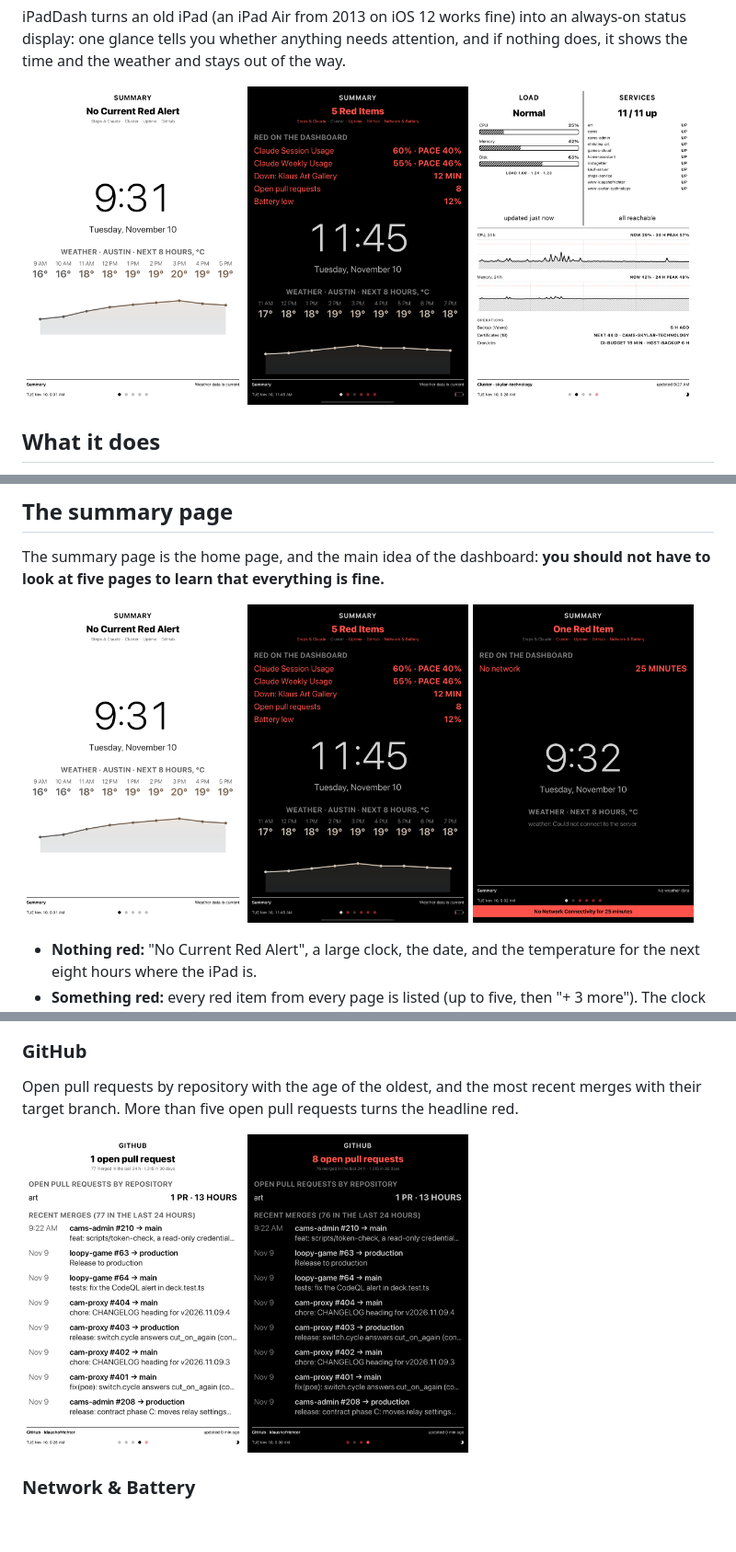
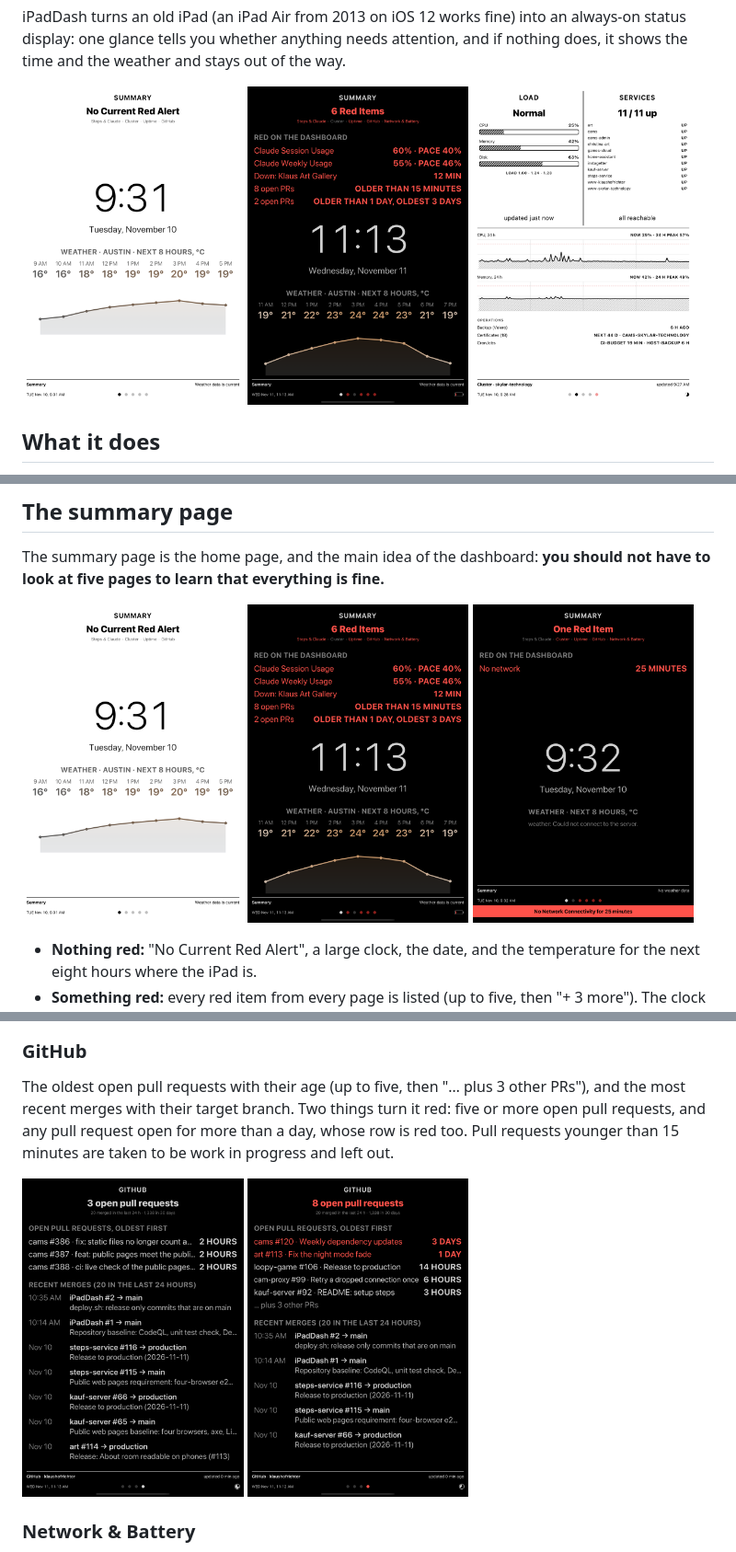
Before and after one commit to klaushofrichter/iPadDash, a Markdown page: README.md, 3 parts joined by grey strips. Shown at 92% size. GitHub-like rendering; pictures changed too: docs/screenshots/github-many.png, docs/screenshots/github.png, docs/screenshots/summary-red.png; blank space fills up the shorter version.

```diff
--- a/README.md
+++ b/README.md
@@ -115,8 +115,10 @@ down turns its row red, with how long it has been down.
 
 ### GitHub
 
-Open pull requests by repository with the age of the oldest, and the most recent
-merges with their target branch. More than five open pull requests turns the
-headline red.
+The oldest open pull requests with their age (up to five, then "… plus 3 other
+PRs"), and the most recent merges with their target branch. Two things turn it red:
+five or more open pull requests, and any pull request open for more than a day,
+whose row is red too. Pull requests younger than 15 minutes are taken to be work in
+progress and left out.
 
 <p>
```
Also changed, not shown: other parts of README.md (+4 -4 lines), 3 other files.
